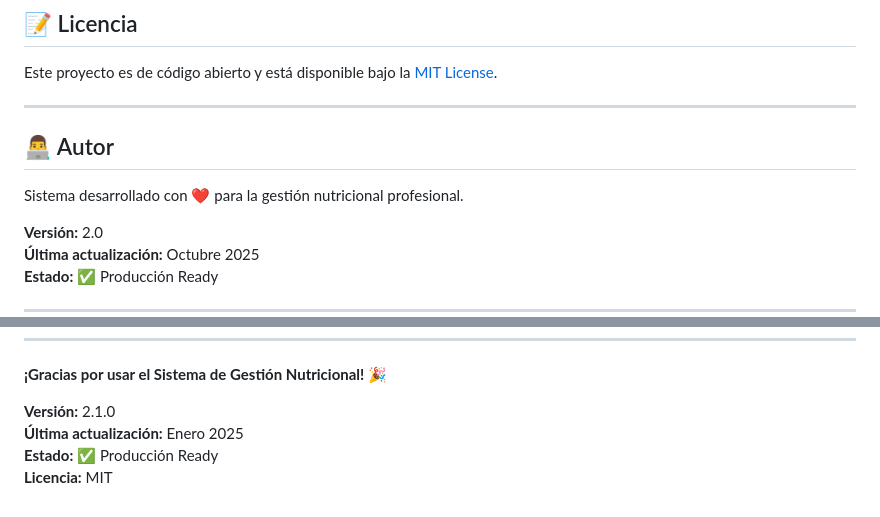
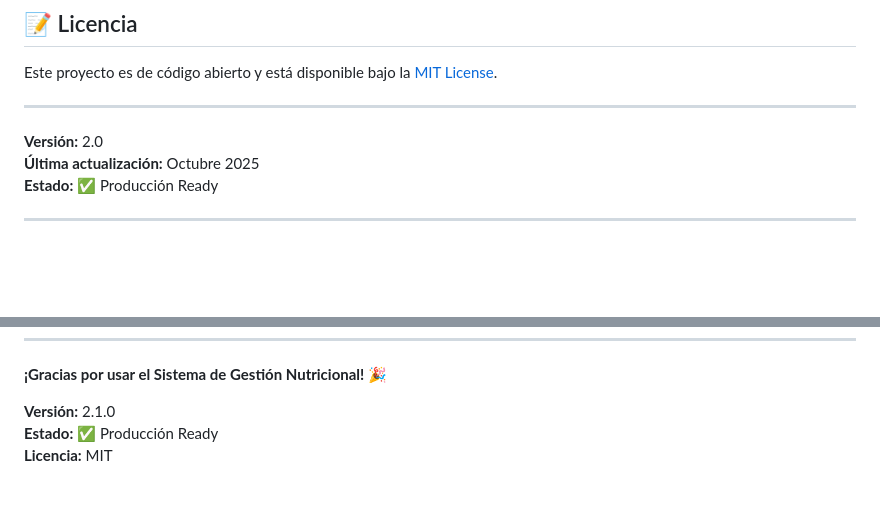
Before and after one commit to jose98pp/Sistema-De-Nutricion, a Markdown page: README.md, 2 parts joined by grey strips. Rendered like a GitHub page; blank space fills up the shorter version.

Commit message:
Update README with new version and remove author info
Removed author section and updated version details.

```diff
--- a/README.md
+++ b/README.md
@@ -352,9 +352,6 @@ Este proyecto es de código abierto y está disponible bajo la [MIT License](LIC
 
 ---
 
-## 👨‍💻 Autor
-
-Sistema desarrollado con ❤️ para la gestión nutricional profesional.
 
 **Versión:** 2.0
 **Última actualización:** Octubre 2025
@@ -448,6 +445,5 @@ Si tienes problemas o preguntas:
 **¡Gracias por usar el Sistema de Gestión Nutricional!** 🎉
 
 **Versión:** 2.1.0
-**Última actualización:** Enero 2025
 **Estado:** ✅ Producción Ready
 **Licencia:** MIT
```
